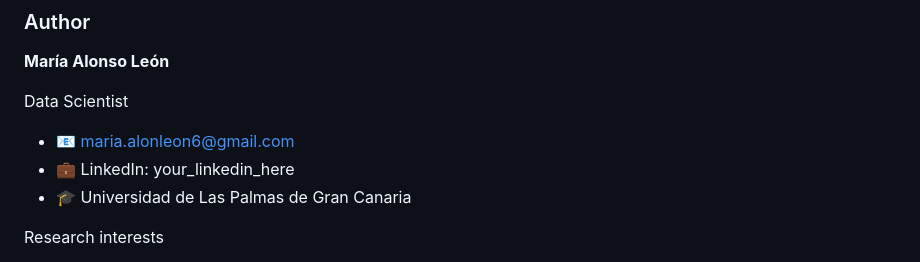
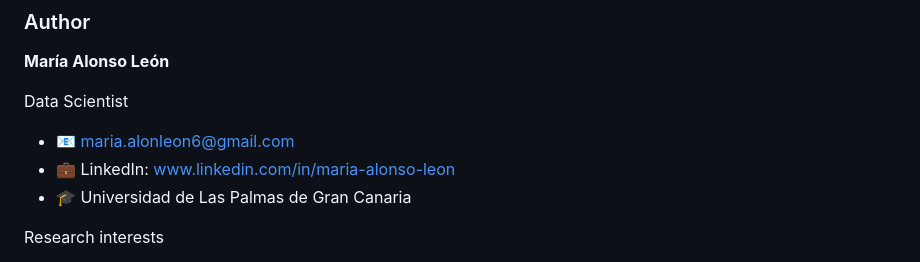
Before and after one commit to MariaAlonsoLeon/TemperatureAnomaly, a Markdown page: README.md, the part around the change. GitHub-like rendering.

```diff
--- a/README.md
+++ b/README.md
@@ -213,7 +213,7 @@ https://github.com/MariaAlonsoLeon/TemperatureAnomaly
 Data Scientist
 
 - 📧 maria.alonleon6@gmail.com
-- 💼 LinkedIn: your_linkedin_here
+- 💼 LinkedIn: www.linkedin.com/in/maria-alonso-leon
 - 🎓 Universidad de Las Palmas de Gran Canaria
 
 Research interests
```
